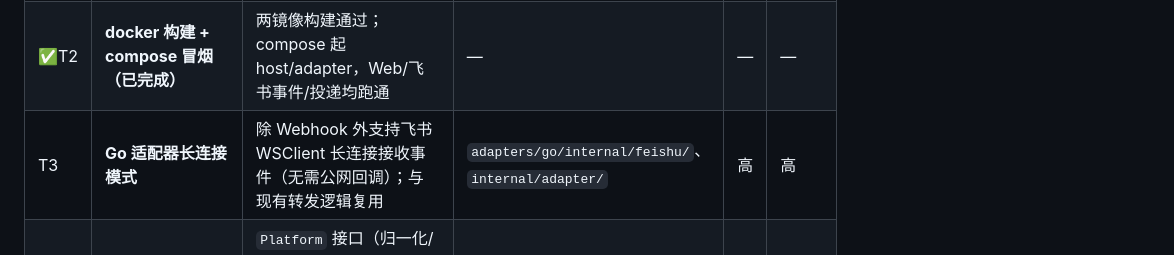
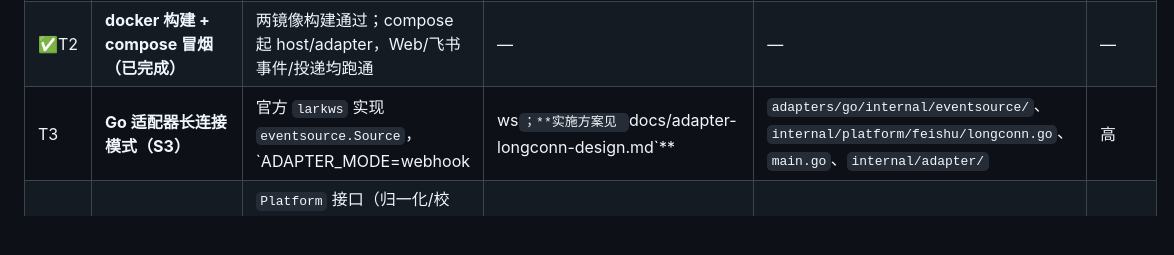
Before and after one commit to 5quan/ticket-doctor, a Markdown page: docs/contributor-onboarding.md, the part around the change. Rendered like a GitHub page; blank space fills up the shorter version.

Commit message:
docs(onboarding): 任务菜单指向 S3 长连接实施方案

```diff
--- a/docs/contributor-onboarding.md
+++ b/docs/contributor-onboarding.md
@@ -155,7 +155,7 @@ fixtures/             样例日志与样例仓库（demo 用）
 |---|---|---|---|---|---|
 | ✅T1 | **Host 重启进程级验证（已完成）** | 见 `tests/integration/host-restart.test.ts`：SIGKILL → 重启 → 轮次恢复、不重复入队/追加输入 | — | — | — |
 | ✅T2 | **docker 构建 + compose 冒烟（已完成）** | 两镜像构建通过；compose 起 host/adapter，Web/飞书事件/投递均跑通 | — | — | — |
-| T3 | **Go 适配器长连接模式** | 除 Webhook 外支持飞书 WSClient 长连接接收事件（无需公网回调）；与现有转发逻辑复用 | `adapters/go/internal/feishu/`、`internal/adapter/` | 高 | 高 |
+| T3 | **Go 适配器长连接模式（S3）** | 官方 `larkws` 实现 `eventsource.Source`，`ADAPTER_MODE=webhook|ws`；**实施方案见 `docs/adapter-longconn-design.md`** | `adapters/go/internal/eventsource/`、`internal/platform/feishu/longconn.go`、`main.go`、`internal/adapter/` | 高 | 高 |
 | ✅T4 | **多平台抽象（钉钉/Slack）（已完成）** | `Platform` 接口（归一化/校验/发送/长连接）已就位，飞书已迁入；新增第二个平台只需实现接口并在 `BuildPlatforms` 注册（OQ-37） | `adapters/go/internal/platform/` | 高 | 高 |
 | T5 | **Web 页面增强** | 进度按轮次/阶段展示、证据与假设互跳、失败原因高亮、移动端可用；保持无框架 | `src/host/web/`、`src/host/server.ts` | 中 | 高 |
 | ✅T6 | **证据持久化 + 稳定 UID（已完成，OQ-38）** | 工具返回前两阶段提交（材料先落盘再给模型）+ `evidence_uid`/调查内短号续签 + 崩溃恢复 + 报告 v1/v2；按 `docs/evidence-uid-design.md` §11 全部落地 | `src/evidence/`、`src/agent/toolbox.ts`、`src/diagnosis/*`、`src/host/runner-executor.ts`、`src/runner/protocol.ts`、`migrations/006` | 高 | 高 |
```
